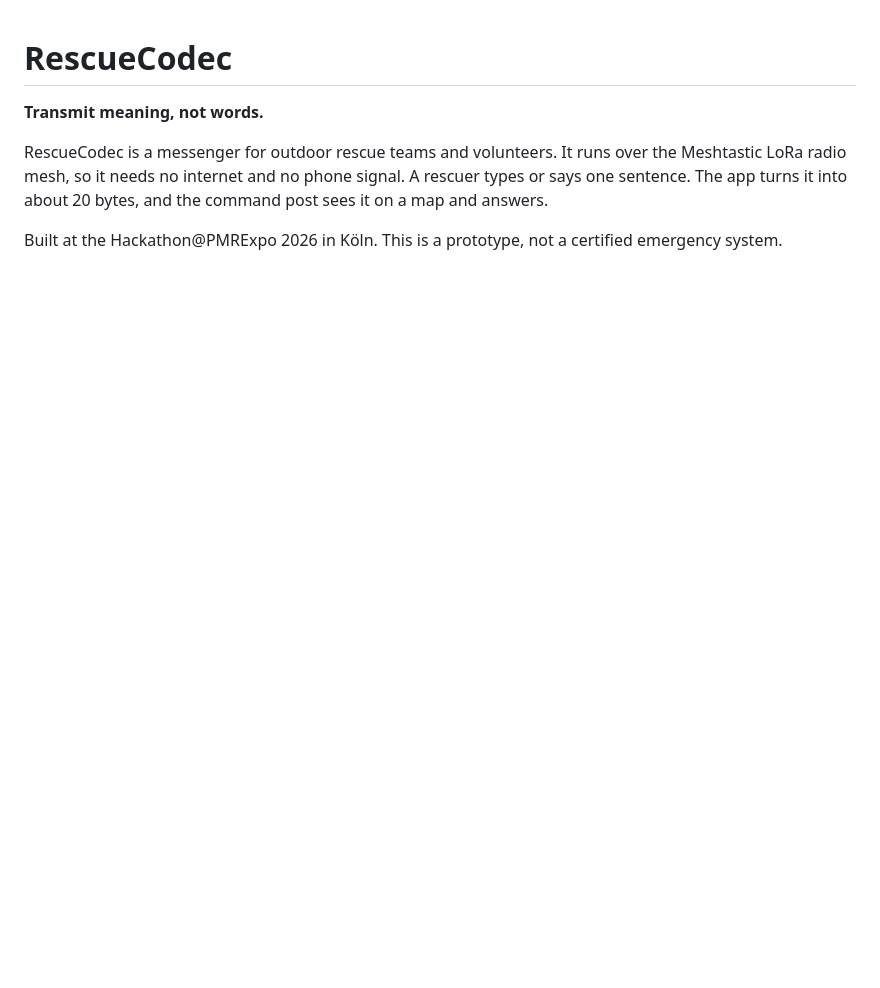
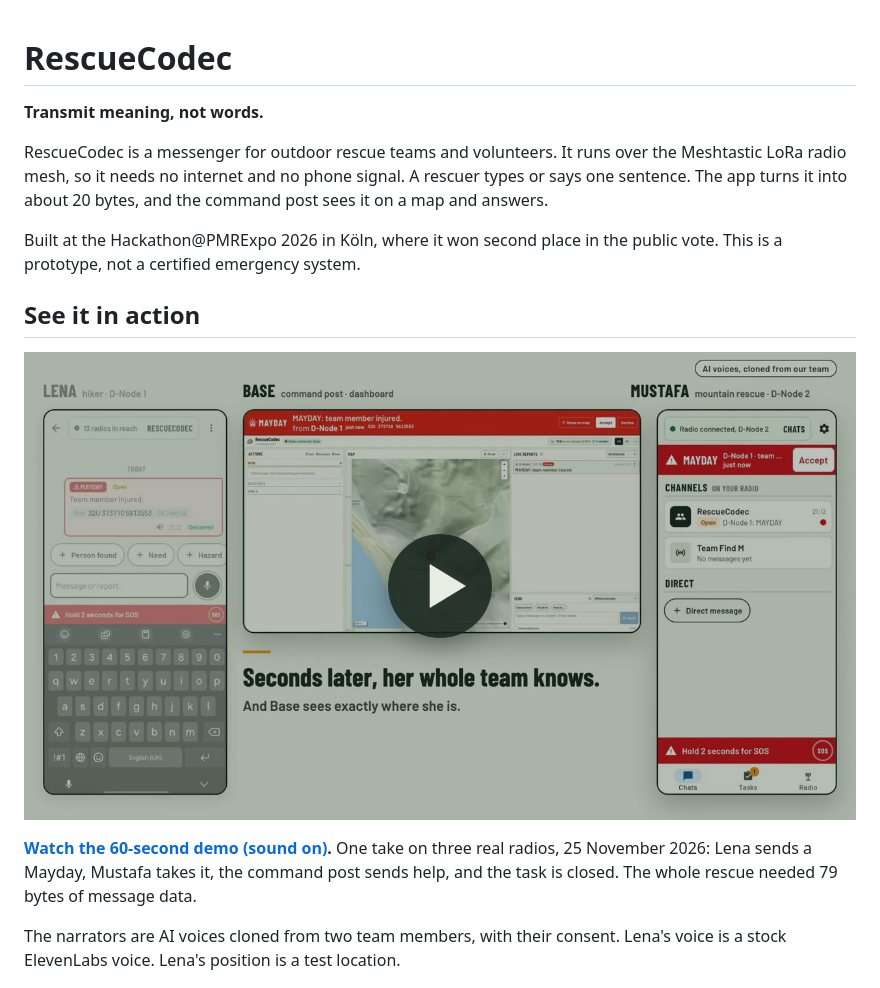
Before and after one commit to denishotii/RescueCodec, a Markdown page: README.md, the part around the change. GitHub-like rendering; pictures changed too: docs/media/rescuecodec-demo.jpg (added); blank space fills up the shorter version.

Commit message:
docs: 60-second demo video with sound in the README
docs/media/rescuecodec-demo.mp4 (5.6 MB, H.264 + AAC, -16 LUFS) and its poster.
One take on three real radios; AI voices labelled in the video and the README.

```diff
--- a/README.md
+++ b/README.md
@@ -5,7 +5,15 @@
 RescueCodec is a messenger for outdoor rescue teams and volunteers. It runs over the Meshtastic LoRa radio mesh, so it needs no internet and no phone signal.
 A rescuer types or says one sentence. The app turns it into about 20 bytes, and the command post sees it on a map and answers.
 
-Built at the Hackathon@PMRExpo 2026 in Köln. This is a prototype, not a certified emergency system.
+Built at the Hackathon@PMRExpo 2026 in Köln, where it won second place in the public vote. This is a prototype, not a certified emergency system.
+
+## See it in action
+
+[![Demo video: a Mayday on three real radios, 60 seconds, sound on](docs/media/rescuecodec-demo.jpg)](docs/media/rescuecodec-demo.mp4)
+
+**[Watch the 60-second demo (sound on)](docs/media/rescuecodec-demo.mp4).** One take on three real radios, 25 November 2026: Lena sends a Mayday, Mustafa takes it, the command post sends help, and the task is closed. The whole rescue needed 79 bytes of message data.
+
+The narrators are AI voices cloned from two team members, with their consent. Lena's voice is a stock ElevenLabs voice. Lena's position is a test location.
 
 <p align="center">
   <img src="docs/screenshots/app/1-chats.png" width="220" alt="Chats: channels on the radio and direct messages">
```
Also changed, not shown: 1 other file.
